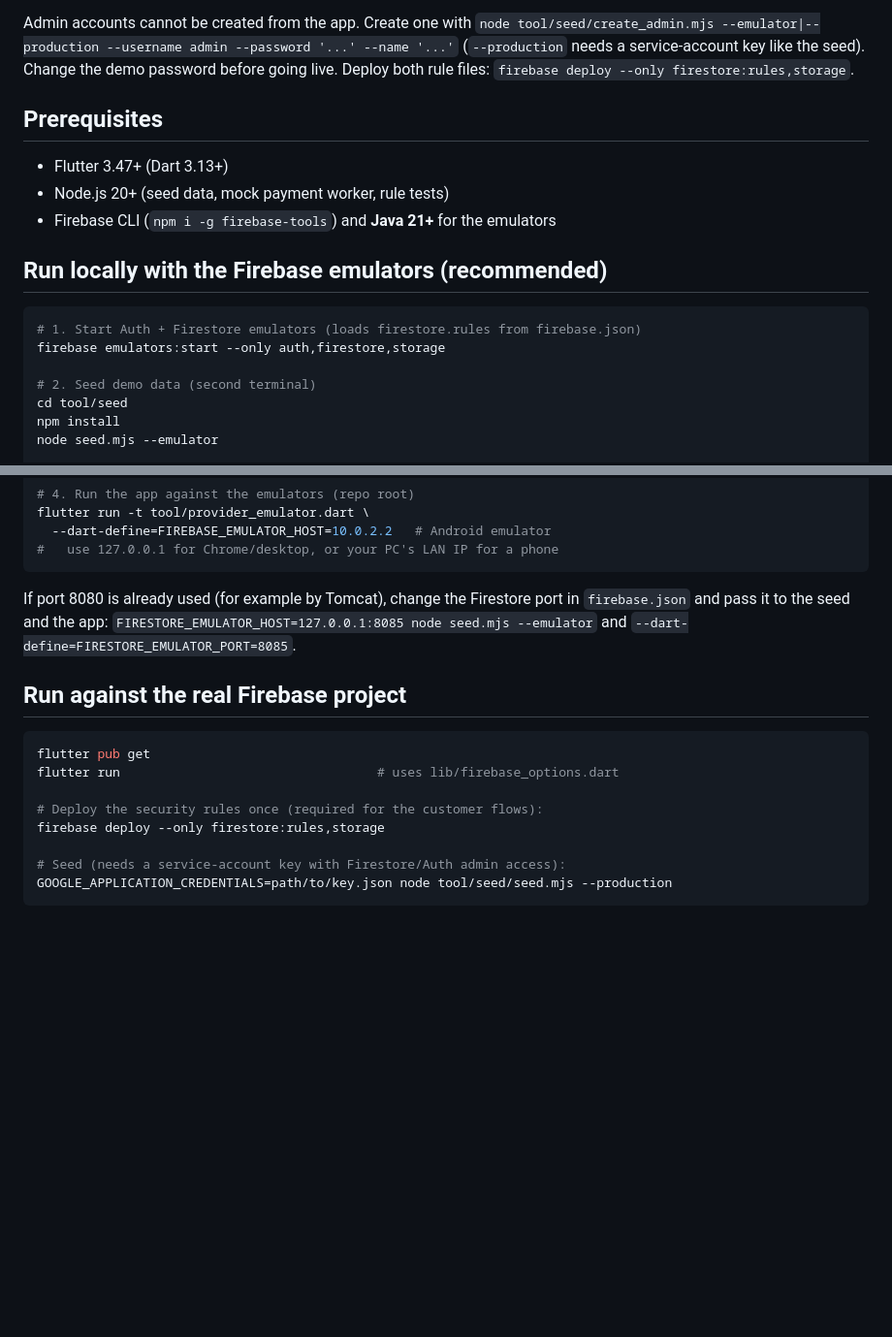
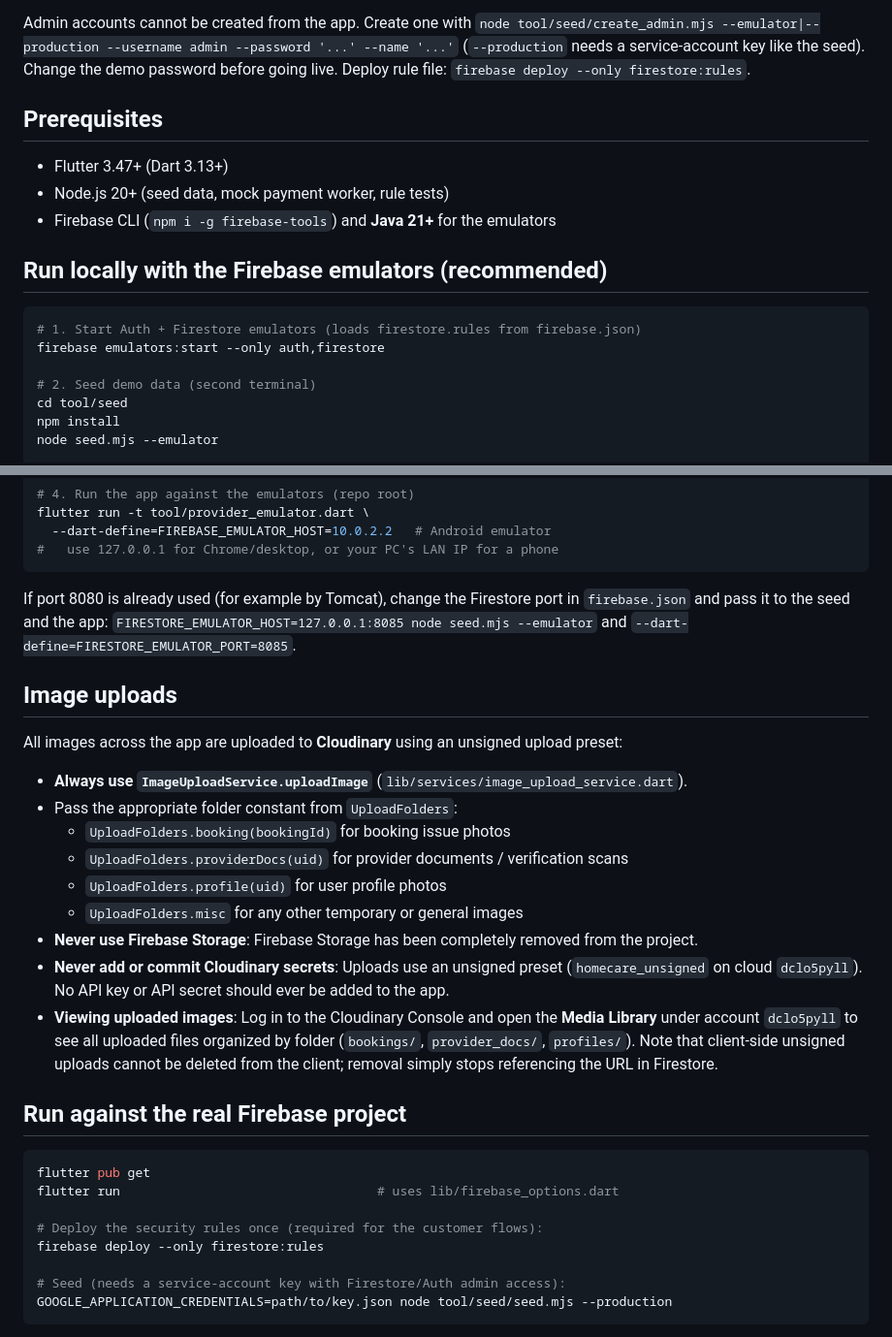
Before and after one commit to HASHINI-MARASINGHE/home_service_booking_app, a Markdown page: README.md, 2 parts joined by grey strips. Shown at 97% size. Rendered like a GitHub page; blank space fills up the shorter version.

Commit message:
Document Cloudinary uploads; update deploy commands
Update README to remove Firebase Storage usage and adjust deploy/emulator commands to only reference Firestore rules. Add a new "Image uploads" section that documents Cloudinary usage (unsigned preset), mandates using ImageUploadService.uploadImage and the UploadFolders constants, warns never to use Firebase Storage or commit Cloudinary secrets, and explains how to view uploaded files and deletion behavior. Also remove storage from firebase emulators:start and from firebase deploy examples.

````diff
--- a/README.md
+++ b/README.md
@@ -48,7 +48,7 @@ Providers cannot take jobs until an admin verifies them.
 Admin accounts cannot be created from the app. Create one with
 `node tool/seed/create_admin.mjs --emulator|--production --username admin --password '...' --name '...'`
 (`--production` needs a service-account key like the seed). Change the demo password before going live.
-Deploy both rule files: `firebase deploy --only firestore:rules,storage`.
+Deploy rule file: `firebase deploy --only firestore:rules`.
 
 ## Prerequisites
 
@@ -60,7 +60,7 @@ Deploy both rule files: `firebase deploy --only firestore:rules,storage`.
 
 ```bash
 # 1. Start Auth + Firestore emulators (loads firestore.rules from firebase.json)
-firebase emulators:start --only auth,firestore,storage
+firebase emulators:start --only auth,firestore
 
 # 2. Seed demo data (second terminal)
 cd tool/seed
@@ -81,6 +81,19 @@ port in `firebase.json` and pass it to the seed and the app:
 `FIRESTORE_EMULATOR_HOST=127.0.0.1:8085 node seed.mjs --emulator` and
 `--dart-define=FIRESTORE_EMULATOR_PORT=8085`.
 
+## Image uploads
+
+All images across the app are uploaded to **Cloudinary** using an unsigned upload preset:
+- **Always use `ImageUploadService.uploadImage`** (`lib/services/image_upload_service.dart`).
+- Pass the appropriate folder constant from `UploadFolders`:
+  - `UploadFolders.booking(bookingId)` for booking issue photos
+  - `UploadFolders.providerDocs(uid)` for provider documents / verification scans
+  - `UploadFolders.profile(uid)` for user profile photos
+  - `UploadFolders.misc` for any other temporary or general images
+- **Never use Firebase Storage**: Firebase Storage has been completely removed from the project.
+- **Never add or commit Cloudinary secrets**: Uploads use an unsigned preset (`homecare_unsigned` on cloud `dclo5pyll`). No API key or API secret should ever be added to the app.
+- **Viewing uploaded images**: Log in to the Cloudinary Console and open the **Media Library** under account `dclo5pyll` to see all uploaded files organized by folder (`bookings/`, `provider_docs/`, `profiles/`). Note that client-side unsigned uploads cannot be deleted from the client; removal simply stops referencing the URL in Firestore.
+
 ## Run against the real Firebase project
 
 ```bash
@@ -88,7 +101,7 @@ flutter pub get
 flutter run                                  # uses lib/firebase_options.dart
 
 # Deploy the security rules once (required for the customer flows):
-firebase deploy --only firestore:rules,storage
+firebase deploy --only firestore:rules
 
 # Seed (needs a service-account key with Firestore/Auth admin access):
 GOOGLE_APPLICATION_CREDENTIALS=path/to/key.json node tool/seed/seed.mjs --production
````
